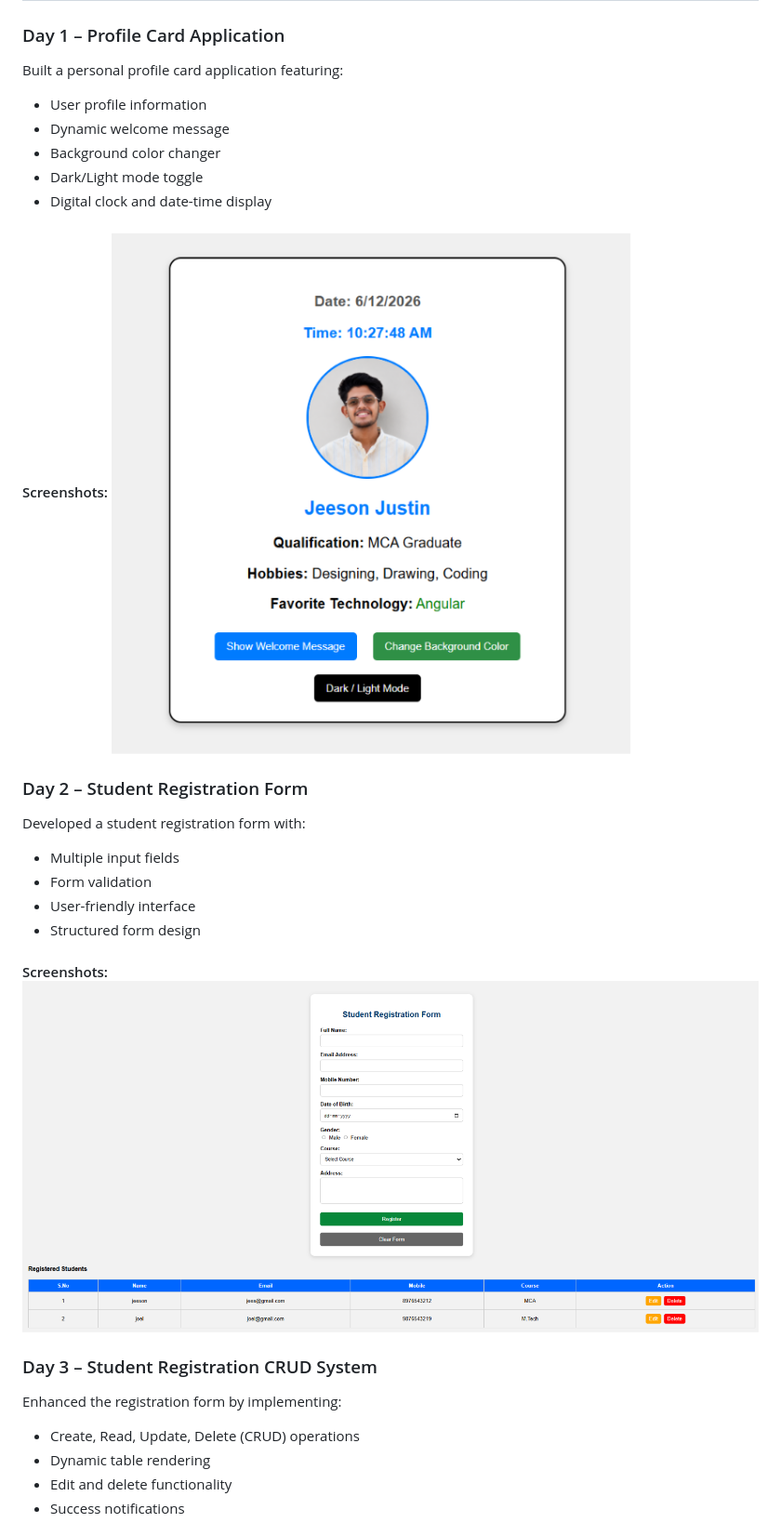
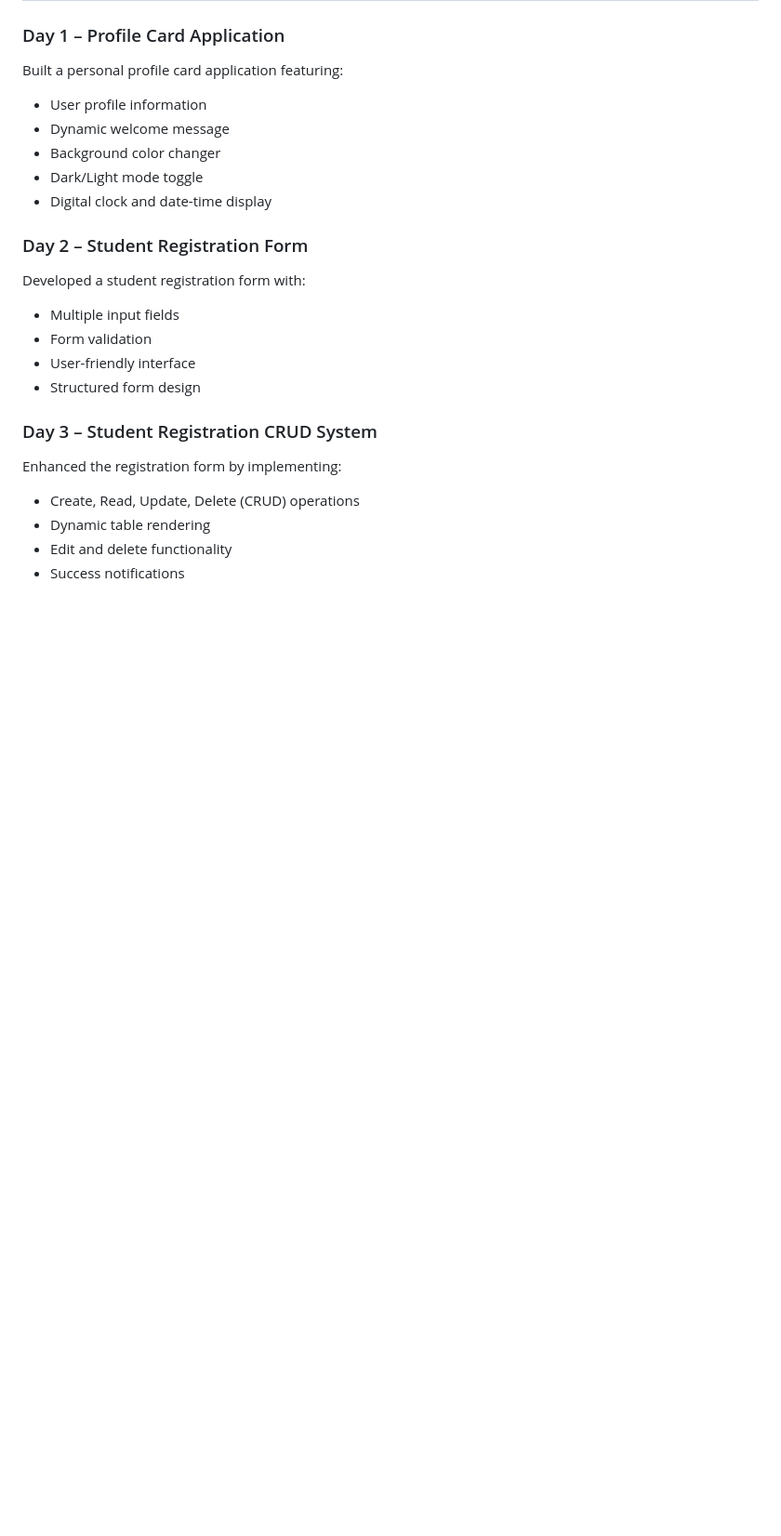
Before and after one commit to jeesonjustin/Internship-Learning-Journey-2026, a Markdown page: Weekly-Progress/Week-01.md, the part around one of its changes. Shown at 93% size. Drawn GitHub-style; blank space fills up the shorter version.

Commit message:
Remove screenshots from Week 01.md
Removed screenshots from Week 1 progress report.

```diff
--- a/Weekly-Progress/Week-01.md
+++ b/Weekly-Progress/Week-01.md
@@ -32,8 +32,6 @@ Built a personal profile card application featuring:
 - Dark/Light mode toggle
 - Digital clock and date-time display
 
-#### Screenshots: ![Day 1](../Assets/Screenshots/week01-day01-profile-card.png)
-
 ### Day 2 – Student Registration Form
 
 Developed a student registration form with:
@@ -43,8 +41,6 @@ Developed a student registration form with:
 - User-friendly interface
 - Structured form design
 
-#### Screenshots: ![Day 2](../Assets/Screenshots/week01-day02-registration-form.png)
-
 ### Day 3 – Student Registration CRUD System
 
 Enhanced the registration form by implementing:
```
Also changed, not shown: other parts of Weekly-Progress/Week-01.md (+0 -8 lines).
